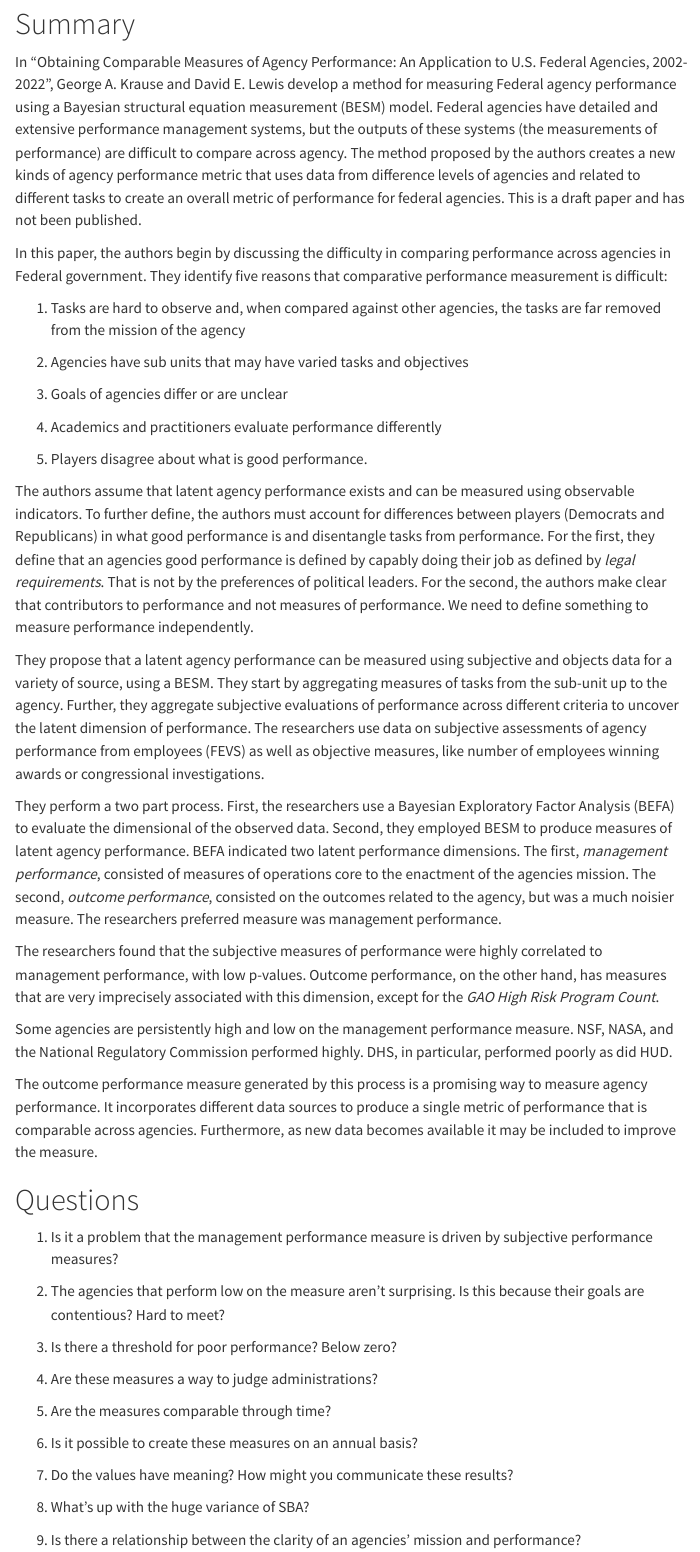
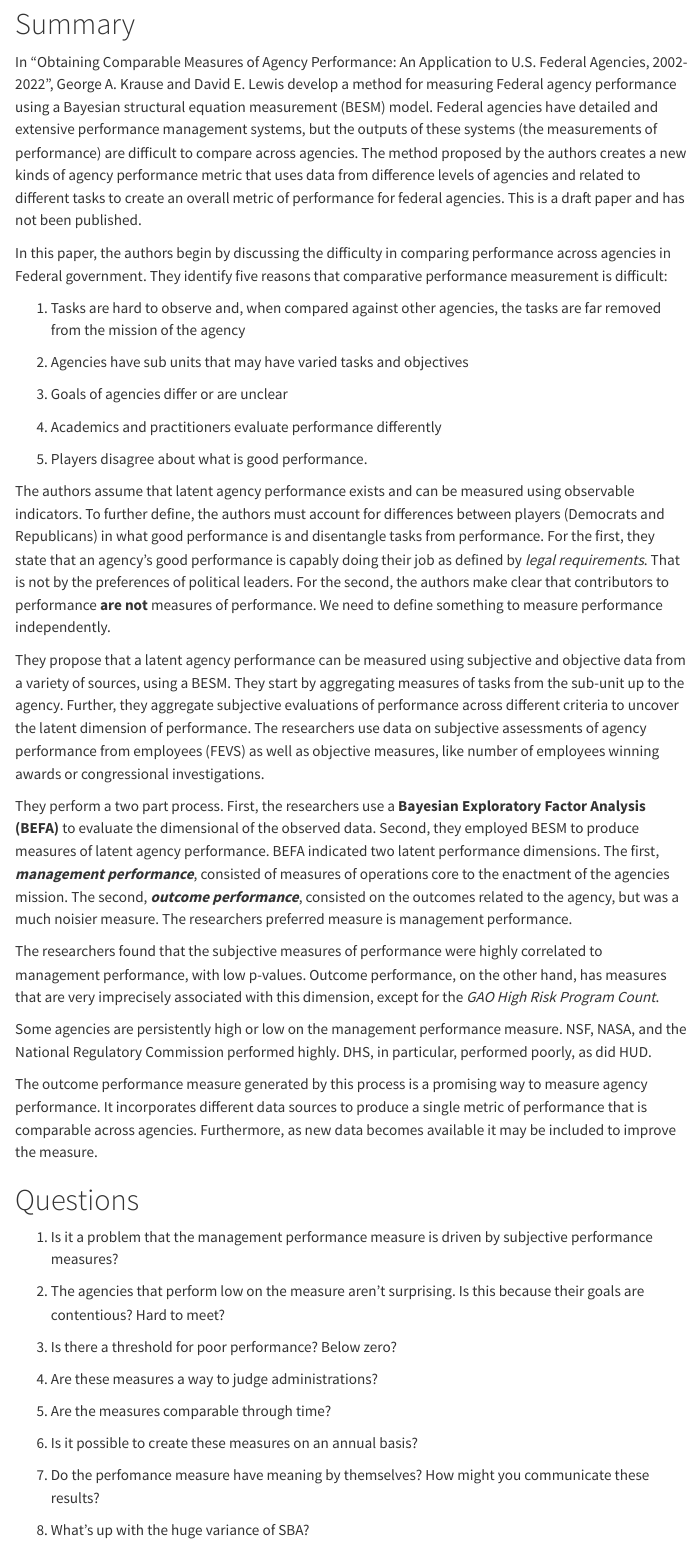
Before and after one commit to bpffjl/obtaining-comparable-measures-of-agency-performance, a Quarto document (template.qmd): the page in a window 1100 px wide, from 560 px down. Rendered offline with R 4.5, knitr and Pandoc in place of Quarto, with nearby package versions; menus at the side of the page are left out.

Commit message:
Update template.qmd

```diff
--- a/template.qmd
+++ b/template.qmd
@@ -9,6 +9,7 @@
     toc: true
     fig-width: 8
     fig-cap-location: top
+    self-contained: true
 editor: visual
 execute:
   echo: false
@@ -57,7 +58,7 @@
 
 # Summary
 
-In "Obtaining Comparable Measures of Agency Performance: An Application to U.S. Federal Agencies, 2002-2022", George A. Krause and David E. Lewis develop a method for measuring Federal agency performance using a Bayesian structural equation measurement (BESM) model. Federal agencies have detailed and extensive performance management systems, but the outputs of these systems (the measurements of performance) are difficult to compare across agency. The method proposed by the authors creates a new kinds of agency performance metric that uses data from difference levels of agencies and related to different tasks to create an overall metric of performance for federal agencies. This is a draft paper and has not been published.
+In "Obtaining Comparable Measures of Agency Performance: An Application to U.S. Federal Agencies, 2002-2022", George A. Krause and David E. Lewis develop a method for measuring Federal agency performance using a Bayesian structural equation measurement (BESM) model. Federal agencies have detailed and extensive performance management systems, but the outputs of these systems (the measurements of performance) are difficult to compare across agencies. The method proposed by the authors creates a new kinds of agency performance metric that uses data from difference levels of agencies and related to different tasks to create an overall metric of performance for federal agencies. This is a draft paper and has not been published.
 
 In this paper, the authors begin by discussing the difficulty in comparing performance across agencies in Federal government. They identify five reasons that comparative performance measurement is difficult:
 
@@ -71,15 +72,15 @@
 
 5.  Players disagree about what is good performance.
 
-The authors assume that latent agency performance exists and can be measured using observable indicators. To further define, the authors must account for differences between players (Democrats and Republicans) in what good performance is and disentangle tasks from performance. For the first, they define that an agencies good performance is defined by capably doing their job as defined by *legal requirements*. That is not by the preferences of political leaders. For the second, the authors make clear that contributors to performance and not measures of performance. We need to define something to measure performance independently.
+The authors assume that latent agency performance exists and can be measured using observable indicators. To further define, the authors must account for differences between players (Democrats and Republicans) in what good performance is and disentangle tasks from performance. For the first, they state that an agency's good performance is capably doing their job as defined by *legal requirements*. That is not by the preferences of political leaders. For the second, the authors make clear that contributors to performance **are not** measures of performance. We need to define something to measure performance independently.
 
-They propose that a latent agency performance can be measured using subjective and objects data for a variety of source, using a BESM. They start by aggregating measures of tasks from the sub-unit up to the agency. Further, they aggregate subjective evaluations of performance across different criteria to uncover the latent dimension of performance. The researchers use data on subjective assessments of agency performance from employees (FEVS) as well as objective measures, like number of employees winning awards or congressional investigations.
+They propose that a latent agency performance can be measured using subjective and objective data from a variety of sources, using a BESM. They start by aggregating measures of tasks from the sub-unit up to the agency. Further, they aggregate subjective evaluations of performance across different criteria to uncover the latent dimension of performance. The researchers use data on subjective assessments of agency performance from employees (FEVS) as well as objective measures, like number of employees winning awards or congressional investigations.
 
-They perform a two part process. First, the researchers use a Bayesian Exploratory Factor Analysis (BEFA) to evaluate the dimensional of the observed data. Second, they employed BESM to produce measures of latent agency performance. BEFA indicated two latent performance dimensions. The first, *management performance*, consisted of measures of operations core to the enactment of the agencies mission. The second, *outcome performance*, consisted on the outcomes related to the agency, but was a much noisier measure. The researchers preferred measure was management performance.
+They perform a two part process. First, the researchers use a **Bayesian Exploratory Factor Analysis (BEFA)** to evaluate the dimensional of the observed data. Second, they employed BESM to produce measures of latent agency performance. BEFA indicated two latent performance dimensions. The first, ***management performance***, consisted of measures of operations core to the enactment of the agencies mission. The second, ***outcome performance***, consisted on the outcomes related to the agency, but was a much noisier measure. The researchers preferred measure is management performance.
 
 The researchers found that the subjective measures of performance were highly correlated to management performance, with low p-values. Outcome performance, on the other hand, has measures that are very imprecisely associated with this dimension, except for the *GAO High Risk Program Count*.
 
-Some agencies are persistently high and low on the management performance measure. NSF, NASA, and the National Regulatory Commission performed highly. DHS, in particular, performed poorly as did HUD.
+Some agencies are persistently high or low on the management performance measure. NSF, NASA, and the National Regulatory Commission performed highly. DHS, in particular, performed poorly, as did HUD.
 
 The outcome performance measure generated by this process is a promising way to measure agency performance. It incorporates different data sources to produce a single metric of performance that is comparable across agencies. Furthermore, as new data becomes available it may be included to improve the measure.
 
@@ -97,7 +98,7 @@
 
 6.  Is it possible to create these measures on an annual basis?
 
-7.  Do the values have meaning? How might you communicate these results?
+7.  Do the perfomance measure have meaning by themselves? How might you communicate these results?
 
 8.  What's up with the huge variance of SBA?
 
```
